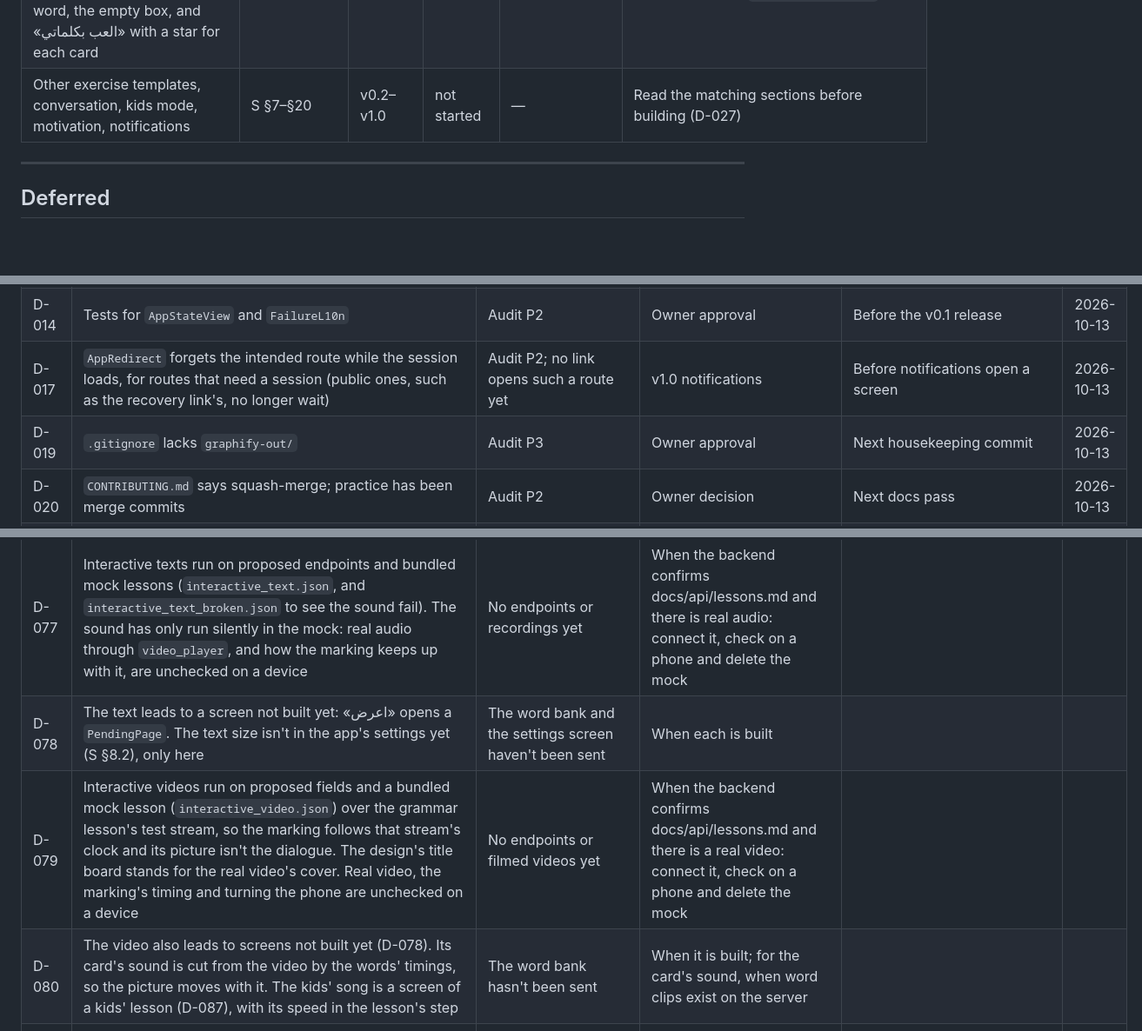
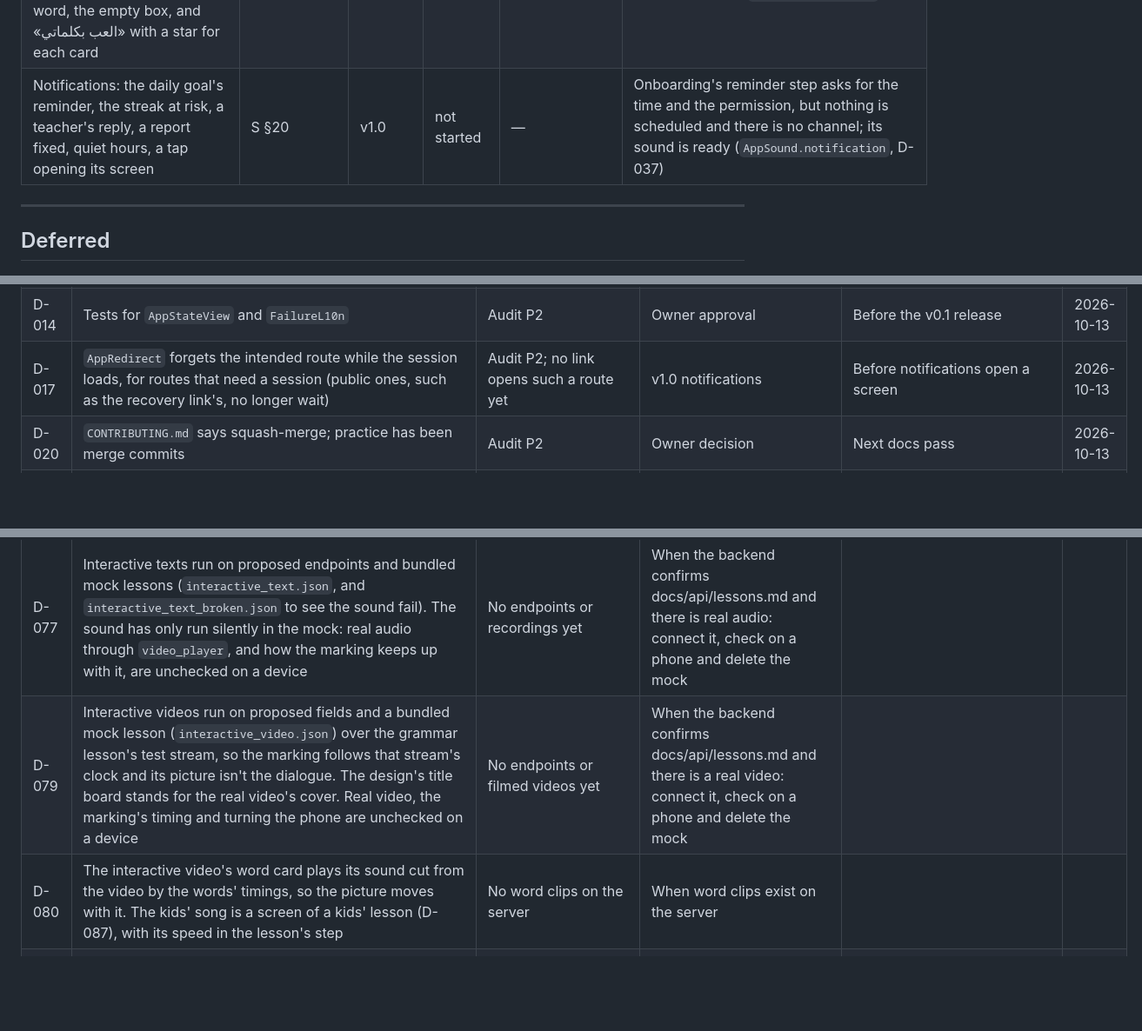
Before and after one commit to Yaman-Diab/Englizia, a Markdown page: docs/STATUS.md, 3 parts joined by grey strips. Shown at 87% size. Rendered like a GitHub page; blank space fills up the shorter version.

Commit message:
docs(status): rows that say what is no longer so
The «not started» row named conversations, kids mode, the exercise
templates and motivation, all built; it now names what is left, the
notifications. «اعرض» opens «كلماتي», so D-078 goes and D-080 keeps only
its card's sound. D-019 (graphify-out is ignored now) and D-044 (an
iPhone sends `ios`) are done.

Co-Authored-By: Claude Opus 5.5 <noreply@anthropic.com>

```diff
--- a/docs/STATUS.md
+++ b/docs/STATUS.md
@@ -76,7 +76,7 @@ v0.1 target date: **2026-11-05**; v0.2 2026-11-26; v0.3 2026-12-17; v0.4 2027-01
 | «اشرح لي»: the sheet over the feedback of a wrong answer, in a lesson or a concept's session, with the AI writing, the learner's answer struck where wrong, the right one, why, another example with its voice, the thumbs, the explanations left today, and when it can't explain or none are left, the lesson's own | S §7.2 | v0.5 | done | mock, silent (D-060) | Design `Explain Me`, in `features/lessons/presentation/explain`, with its own small cubit. Opened again, the same explanation shows at once and counts nothing |
 | A kids' lesson: the bar with the way out, the star riding the progress and the guide saying each instruction; the word card, the letter card with its video, «اسمع واختر الحرف», «اسمع واختر الصورة» and «طابق», pressing to answer, a star flying to the bar, a miss shaken, flashed and dimmed, the right one ringed after two; the exit sheet in two pictures; and the end with the guide dancing and five stars | S §13.2 | v0.5 | done | mock, silent (D-087) | Design `Kid Lesson`, in `features/lessons/presentation/kids`, on the same lesson package and answers as any lesson. Opened from the kids' home, and from the dev page in mock mode |
 | Kids' media and «كلماتي»: the picture story told word by word with its marked words' cards and pages that turn by hand or by themselves, the song lit line by line over its video at 0.75 or 1 with «غنِّ مرة أخرى», the written dialogue picked by pictures and said back for a star, «كرّر بعدي» with a try that is never judged; and the kids' «كلماتي» tab with units, a picture each that says its word, the empty box, and «العب بكلماتي» with a star for each card | S §13.2–§13.4 | v0.5 | done | mock, silent (D-087, D-088) | Design `Kid Media`. The four screens are kinds of the kids' lesson (`features/lessons/presentation/kids`); «كلماتي» is the word bank's (`features/practice/presentation/kids`) under the kids' three tabs (`app/shell/kid_tab_shell.dart`). The parts both use live in `core/design_system/kids`. Opened from the kids' home, and from the dev page in mock mode; «كلماتي» shows a child's bank with `env/mock_kids.json` |
-| Other exercise templates, conversation, kids mode, motivation, notifications | S §7–§20 | v0.2–v1.0 | not started | — | Read the matching sections before building (D-027) |
+| Notifications: the daily goal's reminder, the streak at risk, a teacher's reply, a report fixed, quiet hours, a tap opening its screen | S §20 | v1.0 | not started | — | Onboarding's reminder step asks for the time and the permission, but nothing is scheduled and there is no channel; its sound is ready (`AppSound.notification`, D-037) |
 
 ---
 
@@ -99,7 +99,6 @@ v0.1 target date: **2026-11-05**; v0.2 2026-11-26; v0.3 2026-12-17; v0.4 2027-01
 | D-013 | `.sp` with `minTextAdapt` shrinks text on small phones (16 → ~13.7 at 320dp) on top of the 0.9–1.3 text-scale clamp | Accessibility trade-off inherited from the playbook | Owner decision | Before kids mode (v0.5) at the latest | 2026-10-13 |
 | D-014 | Tests for `AppStateView` and `FailureL10n` | Audit P2 | Owner approval | Before the v0.1 release | 2026-10-13 |
 | D-017 | `AppRedirect` forgets the intended route while the session loads, for routes that need a session (public ones, such as the recovery link's, no longer wait) | Audit P2; no link opens such a route yet | v1.0 notifications | Before notifications open a screen | 2026-10-13 |
-| D-019 | `.gitignore` lacks `graphify-out/` | Audit P3 | Owner approval | Next housekeeping commit | 2026-10-13 |
 | D-020 | `CONTRIBUTING.md` says squash-merge; practice has been merge commits | Audit P2 | Owner decision | Next docs pass | 2026-10-13 |
 | D-021 | Open product decisions (S §26, SV §26): video streaming service, speech-to-text (default on-device), chat AI provider, listening count in the placement test; all must work in Syria | Open in the requirements | Owner / backend | v0.2 (video), v0.4 (speech), v0.5 (AI) | 2026-10-11 |
 | D-022 | Written permission from the Emar series rights holder | S §26 (owner responsibility) | Owner | Before publishing the Emar track | 2026-10-11 |
@@ -151,9 +149,8 @@ v0.1 target date: **2026-11-05**; v0.2 2026-11-26; v0.3 2026-12-17; v0.4 2027-01
 | D-075 | A teacher's reply doesn't notify the learner yet, and a learner the server has barred from asking (S §17) sees no line about it | Notifications aren't built, and the design doesn't show the line | When push is built; when the backend has the bar |
 | D-076 | Not in the design, so not built: the summary and its examples aren't kept for a video that fails for good beyond the lesson's own cache; the teacher's `avatar` shows the name's first letter; and example sounds are silent like every clip (D-050) | Art and sounds aren't ready | With the teacher's pictures; with the sounds |
 | D-077 | Interactive texts run on proposed endpoints and bundled mock lessons (`interactive_text.json`, and `interactive_text_broken.json` to see the sound fail). The sound has only run silently in the mock: real audio through `video_player`, and how the marking keeps up with it, are unchecked on a device | No endpoints or recordings yet | When the backend confirms docs/api/lessons.md and there is real audio: connect it, check on a phone and delete the mock |
-| D-078 | The text leads to a screen not built yet: «اعرض» opens a `PendingPage`. The text size isn't in the app's settings yet (S §8.2), only here | The word bank and the settings screen haven't been sent | When each is built |
 | D-079 | Interactive videos run on proposed fields and a bundled mock lesson (`interactive_video.json`) over the grammar lesson's test stream, so the marking follows that stream's clock and its picture isn't the dialogue. The design's title board stands for the real video's cover. Real video, the marking's timing and turning the phone are unchecked on a device | No endpoints or filmed videos yet | When the backend confirms docs/api/lessons.md and there is a real video: connect it, check on a phone and delete the mock |
-| D-080 | The video also leads to screens not built yet (D-078). Its card's sound is cut from the video by the words' timings, so the picture moves with it. The kids' song is a screen of a kids' lesson (D-087), with its speed in the lesson's step | The word bank hasn't been sent | When it is built; for the card's sound, when word clips exist on the server |
+| D-080 | The interactive video's word card plays its sound cut from the video by the words' timings, so the picture moves with it. The kids' song is a screen of a kids' lesson (D-087), with its speed in the lesson's step | No word clips on the server | When word clips exist on the server |
 | D-081 | Vocabulary lessons run on proposed fields and a bundled mock lesson (`vocabulary.json`, with the design's drawings), and their sounds are silent (D-050): the mock's first sound fails on purpose, to show «تعذّر تشغيل الصوت». The next two cards' pictures load ahead, but not their sounds, as the clip player can't fetch without playing. The picture's backdrop takes the neutral tile's colour for the design's temporary ILLU_BG. Unchecked on a device | No endpoints, recordings or sound caching yet | When the backend confirms docs/api/lessons.md, sounds are turned on and D-026 settles caching: connect, load sounds ahead, check on a phone and delete the mock |
 | D-082 | «قارن» can't play the learner's voice: the phone's speech engine gives only text, so nothing is recorded (S §7.5), and the row only draws the microphone's levels while its line runs. Playing it back needs a recorder package and turning that recording into text, which S §9 puts on the server («التحويل السحابي»). The model's sound is silent for now (D-050), and a video's still is its sentence's `image`, or else its moment and the lesson's name. From «تدرّب» (saved sentences) it isn't reached yet; kids mode has its own «كرّر بعدي» (D-088) | Speech to text in the cloud and saved sentences aren't decided or sent | When cloud speech to text is decided: record, play back and choose a recorder package by the rules; when saved sentences are sent |
 | D-083 | The word bank runs on proposed endpoints (docs/api/practice.md) and a bundled mock bank (`assets/mock/practice/word_bank.json`, its days moved to today); its sounds are silent (D-050). The phone moves a word through the boxes from midnight, where the server should use the track's day start, and its next answer replaces the phone's | No endpoints yet | When the backend confirms docs/api/practice.md: connect it and delete the mock |
```
Also changed, not shown: other parts of docs/STATUS.md (+1 -2 lines).
